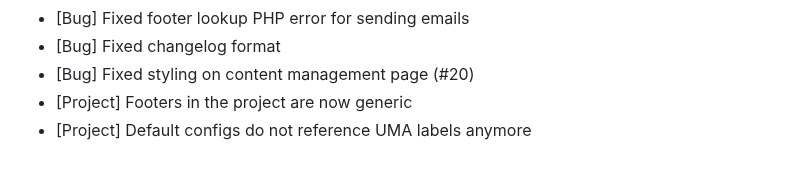
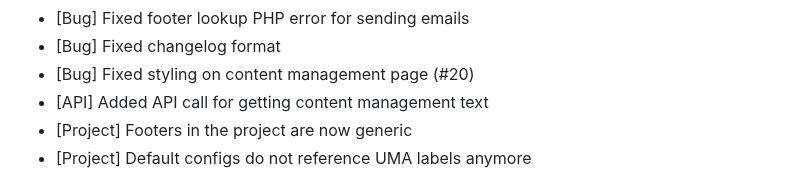
Before and after one commit to UnityHPC/unity-web-portal, a Markdown page: CHANGELOG.md, the part around the change. Rendered like a GitHub page.

Commit message:
updated changelog with api update

```diff
--- a/CHANGELOG.md
+++ b/CHANGELOG.md
@@ -14,6 +14,7 @@
 * [Bug] Fixed footer lookup PHP error for sending emails
 * [Bug] Fixed changelog format
 * [Bug] Fixed styling on content management page (#20)
+* [API] Added API call for getting content management text
 * [Project] Footers in the project are now generic
 * [Project] Default configs do not reference UMA labels anymore
 
```
